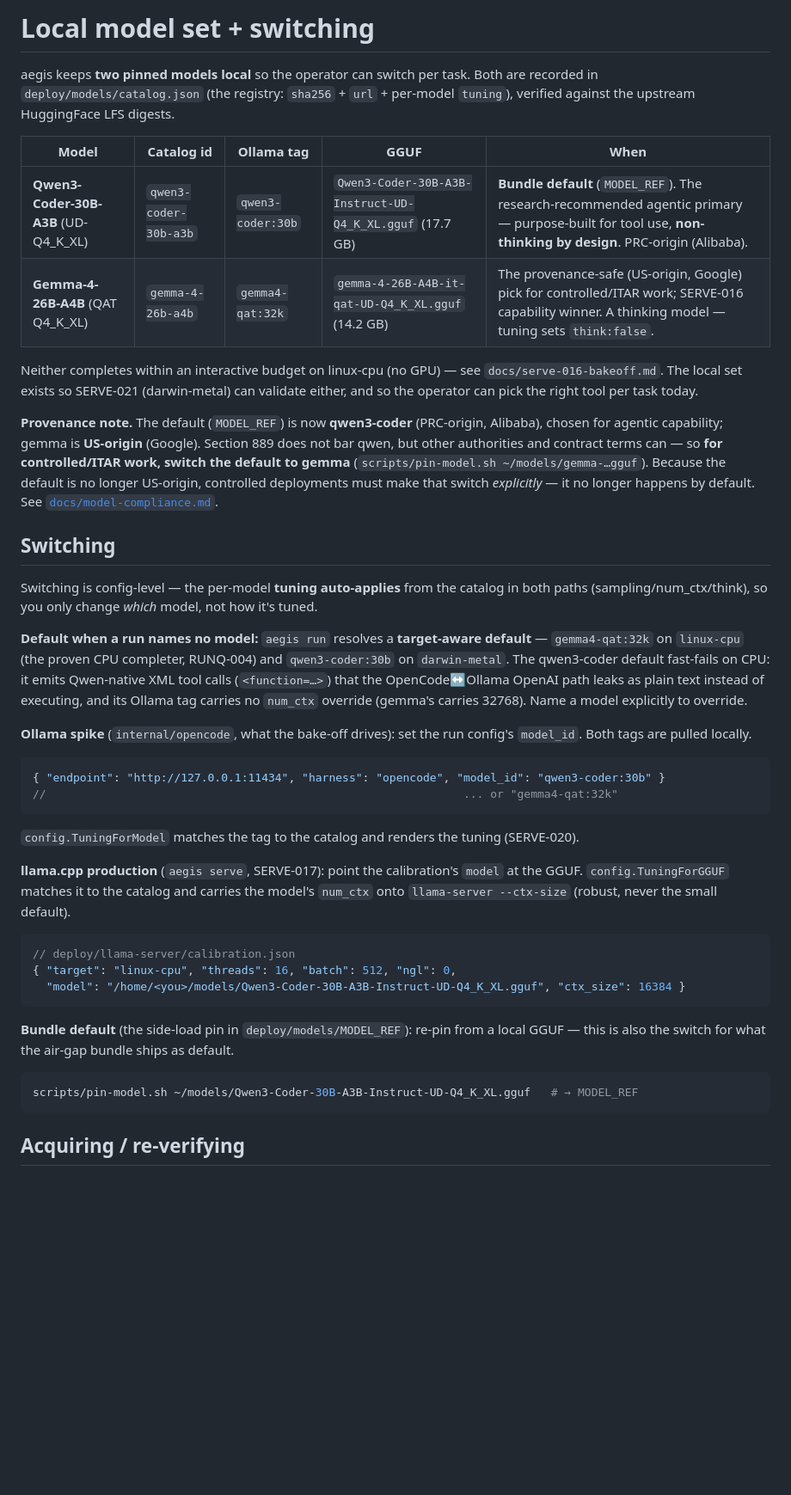
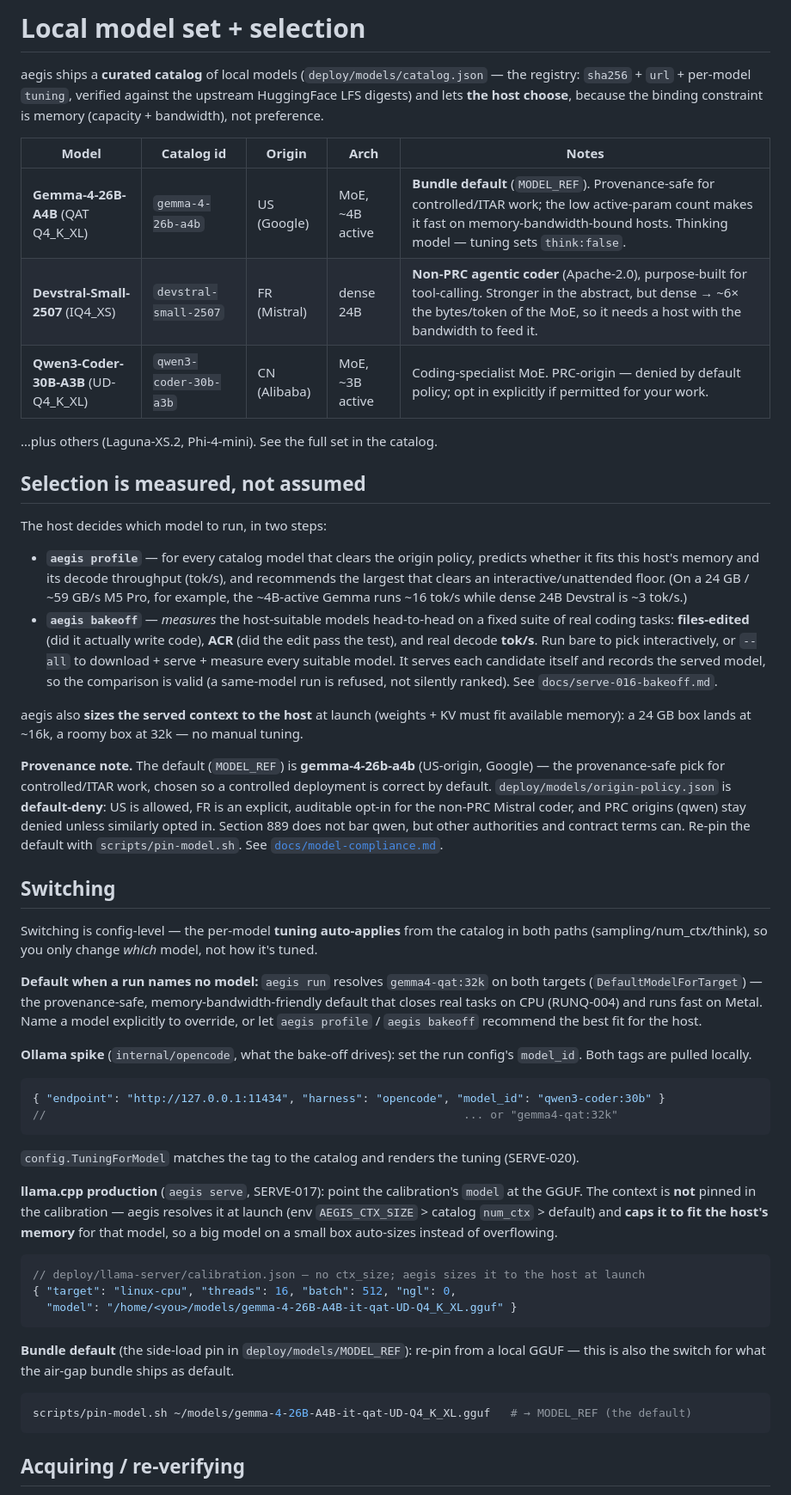
Before and after one commit to rtmx-ai/aegis-cli, a Markdown page: docs/models.md, the part around the change. Shown at 86% size. Rendered like a GitHub page; blank space fills up the shorter version.

Commit message:
docs: reflect the measured model-selection approach (profile + bakeoff)
Bring the README and docs/models.md in line with what the CLI actually does now:

- README: 'Choosing a model for the host' section + aegis profile/bakeoff in the
  Quickstart. Model choice is measured, not assumed — the host decides. Stack table +
  build-targets corrected to the real 24GB M5 Pro (not the assumed 128GB M5 Max) and the
  launch-time context self-sizing (24GB->16k). Version-agnostic .deb install line.
- docs/models.md: curated catalog with the host choosing (gemma default MoE, Devstral
  non-PRC dense coder, qwen PRC); the two-step selection (profile predicts fit+tok/s,
  bakeoff measures files-edited/ACR/tok/s and serves each candidate); default is gemma
  (matches MODEL_REF, US-origin) with the FR opt-in for Devstral; removed the stale
  ctx_size from the calibration example (aegis sizes ctx to the host now); fixed the
  stale 'qwen default on darwin-metal' (both targets default to gemma).

Docs-only; doc-content tests pass.

Co-Authored-By: Claude Opus 4.8 <noreply@anthropic.com>

````diff
--- a/docs/models.md
+++ b/docs/models.md
@@ -1,36 +1,53 @@
-# Local model set + switching
+# Local model set + selection
 
-aegis keeps **two pinned models local** so the operator can switch per task. Both are
-recorded in `deploy/models/catalog.json` (the registry: `sha256` + `url` + per-model
-`tuning`), verified against the upstream HuggingFace LFS digests.
+aegis ships a **curated catalog** of local models (`deploy/models/catalog.json` — the
+registry: `sha256` + `url` + per-model `tuning`, verified against the upstream HuggingFace
+LFS digests) and lets **the host choose**, because the binding constraint is memory
+(capacity + bandwidth), not preference.
 
-| Model | Catalog id | Ollama tag | GGUF | When |
+| Model | Catalog id | Origin | Arch | Notes |
 |---|---|---|---|---|
-| **Qwen3-Coder-30B-A3B** (UD-Q4_K_XL) | `qwen3-coder-30b-a3b` | `qwen3-coder:30b` | `Qwen3-Coder-30B-A3B-Instruct-UD-Q4_K_XL.gguf` (17.7 GB) | **Bundle default** (`MODEL_REF`). The research-recommended agentic primary — purpose-built for tool use, **non-thinking by design**. PRC-origin (Alibaba). |
-| **Gemma-4-26B-A4B** (QAT Q4_K_XL) | `gemma-4-26b-a4b` | `gemma4-qat:32k` | `gemma-4-26B-A4B-it-qat-UD-Q4_K_XL.gguf` (14.2 GB) | The provenance-safe (US-origin, Google) pick for controlled/ITAR work; SERVE-016 capability winner. A thinking model — tuning sets `think:false`. |
+| **Gemma-4-26B-A4B** (QAT Q4_K_XL) | `gemma-4-26b-a4b` | US (Google) | MoE, ~4B active | **Bundle default** (`MODEL_REF`). Provenance-safe for controlled/ITAR work; the low active-param count makes it fast on memory-bandwidth-bound hosts. Thinking model — tuning sets `think:false`. |
+| **Devstral-Small-2507** (IQ4_XS) | `devstral-small-2507` | FR (Mistral) | dense 24B | **Non-PRC agentic coder** (Apache-2.0), purpose-built for tool-calling. Stronger in the abstract, but dense → ~6× the bytes/token of the MoE, so it needs a host with the bandwidth to feed it. |
+| **Qwen3-Coder-30B-A3B** (UD-Q4_K_XL) | `qwen3-coder-30b-a3b` | CN (Alibaba) | MoE, ~3B active | Coding-specialist MoE. PRC-origin — denied by default policy; opt in explicitly if permitted for your work. |
 
-Neither completes within an interactive budget on linux-cpu (no GPU) — see
-`docs/serve-016-bakeoff.md`. The local set exists so SERVE-021 (darwin-metal) can
-validate either, and so the operator can pick the right tool per task today.
+…plus others (Laguna-XS.2, Phi-4-mini). See the full set in the catalog.
 
-**Provenance note.** The default (`MODEL_REF`) is now **qwen3-coder** (PRC-origin, Alibaba),
-chosen for agentic capability; gemma is **US-origin** (Google). Section 889 does not bar
-qwen, but other authorities and contract terms can — so **for controlled/ITAR work, switch
-the default to gemma** (`scripts/pin-model.sh ~/models/gemma-…gguf`). Because the default is
-no longer US-origin, controlled deployments must make that switch *explicitly* — it no
-longer happens by default. See [`docs/model-compliance.md`](model-compliance.md).
+## Selection is measured, not assumed
+
+The host decides which model to run, in two steps:
+
+- **`aegis profile`** — for every catalog model that clears the origin policy, predicts
+  whether it fits this host's memory and its decode throughput (tok/s), and recommends the
+  largest that clears an interactive/unattended floor. (On a 24 GB / ~59 GB/s M5 Pro, for
+  example, the ~4B-active Gemma runs ~16 tok/s while dense 24B Devstral is ~3 tok/s.)
+- **`aegis bakeoff`** — *measures* the host-suitable models head-to-head on a fixed suite
+  of real coding tasks: **files-edited** (did it actually write code), **ACR** (did the
+  edit pass the test), and real decode **tok/s**. Run bare to pick interactively, or
+  `--all` to download + serve + measure every suitable model. It serves each candidate
+  itself and records the served model, so the comparison is valid (a same-model run is
+  refused, not silently ranked). See `docs/serve-016-bakeoff.md`.
+
+aegis also **sizes the served context to the host** at launch (weights + KV must fit
+available memory): a 24 GB box lands at ~16k, a roomy box at 32k — no manual tuning.
+
+**Provenance note.** The default (`MODEL_REF`) is **gemma-4-26b-a4b** (US-origin, Google) —
+the provenance-safe pick for controlled/ITAR work, chosen so a controlled deployment is
+correct by default. `deploy/models/origin-policy.json` is **default-deny**: US is allowed,
+FR is an explicit, auditable opt-in for the non-PRC Mistral coder, and PRC origins (qwen)
+stay denied unless similarly opted in. Section 889 does not bar qwen, but other authorities
+and contract terms can. Re-pin the default with `scripts/pin-model.sh`. See
+[`docs/model-compliance.md`](model-compliance.md).
 
 ## Switching
 
 Switching is config-level — the per-model **tuning auto-applies** from the catalog in
 both paths (sampling/num_ctx/think), so you only change *which* model, not how it's tuned.
 
-**Default when a run names no model:** `aegis run` resolves a **target-aware default** —
-`gemma4-qat:32k` on `linux-cpu` (the proven CPU completer, RUNQ-004) and `qwen3-coder:30b`
-on `darwin-metal`. The qwen3-coder default fast-fails on CPU: it emits Qwen-native XML tool
-calls (`<function=…>`) that the OpenCode↔Ollama OpenAI path leaks as plain text instead of
-executing, and its Ollama tag carries no `num_ctx` override (gemma's carries 32768). Name a
-model explicitly to override.
+**Default when a run names no model:** `aegis run` resolves `gemma4-qat:32k` on both
+targets (`DefaultModelForTarget`) — the provenance-safe, memory-bandwidth-friendly default
+that closes real tasks on CPU (RUNQ-004) and runs fast on Metal. Name a model explicitly to
+override, or let `aegis profile` / `aegis bakeoff` recommend the best fit for the host.
 
 **Ollama spike** (`internal/opencode`, what the bake-off drives): set the run config's
 `model_id`. Both tags are pulled locally.
@@ -41,18 +58,19 @@ model explicitly to override.
 `config.TuningForModel` matches the tag to the catalog and renders the tuning (SERVE-020).
 
 **llama.cpp production** (`aegis serve`, SERVE-017): point the calibration's `model` at the
-GGUF. `config.TuningForGGUF` matches it to the catalog and carries the model's `num_ctx`
-onto `llama-server --ctx-size` (robust, never the small default).
+GGUF. The context is **not** pinned in the calibration — aegis resolves it at launch (env
+`AEGIS_CTX_SIZE` > catalog `num_ctx` > default) and **caps it to fit the host's memory**
+for that model, so a big model on a small box auto-sizes instead of overflowing.
 ```jsonc
-// deploy/llama-server/calibration.json
+// deploy/llama-server/calibration.json — no ctx_size; aegis sizes it to the host at launch
 { "target": "linux-cpu", "threads": 16, "batch": 512, "ngl": 0,
-  "model": "/home/<you>/models/Qwen3-Coder-30B-A3B-Instruct-UD-Q4_K_XL.gguf", "ctx_size": 16384 }
+  "model": "/home/<you>/models/gemma-4-26B-A4B-it-qat-UD-Q4_K_XL.gguf" }
 ```
 
 **Bundle default** (the side-load pin in `deploy/models/MODEL_REF`): re-pin from a local
 GGUF — this is also the switch for what the air-gap bundle ships as default.
 ```bash
-scripts/pin-model.sh ~/models/Qwen3-Coder-30B-A3B-Instruct-UD-Q4_K_XL.gguf   # → MODEL_REF
+scripts/pin-model.sh ~/models/gemma-4-26B-A4B-it-qat-UD-Q4_K_XL.gguf   # → MODEL_REF (the default)
 ```
 
 ## Acquiring / re-verifying
````
Also changed, not shown: README.md (+36 -6 lines).
